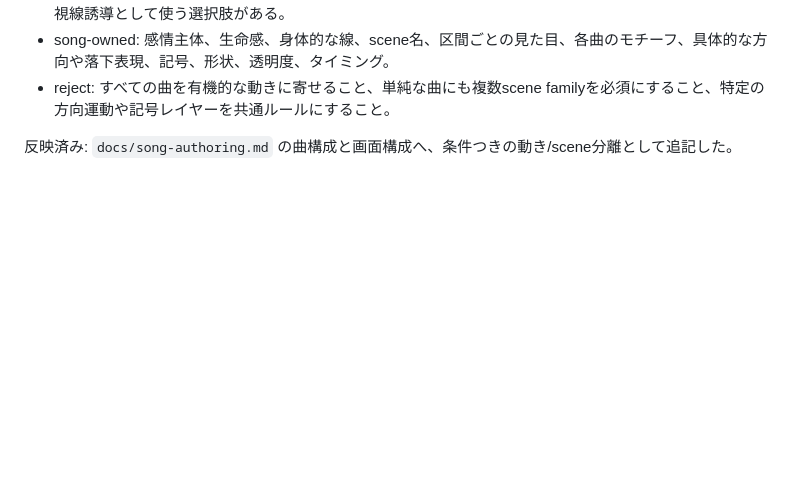
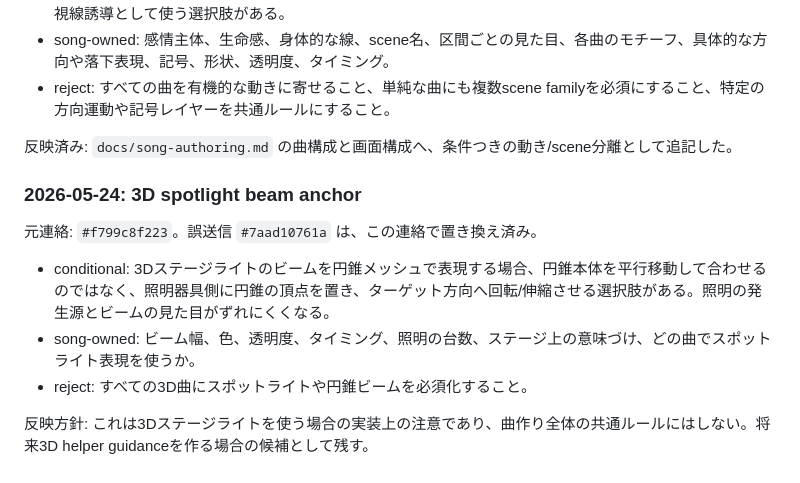
Before and after one commit to hiro-collab/song-visual-effect, a Markdown page: docs/knowledge-review.md, the part around the change. Rendered like a GitHub page; blank space fills up the shorter version.

Commit message:
Classify 3D spotlight beam guidance

```diff
--- a/docs/knowledge-review.md
+++ b/docs/knowledge-review.md
@@ -163,3 +163,13 @@ system担当は、候補を小さな主張に分解してから分類します
 - reject: すべての曲を有機的な動きに寄せること、単純な曲にも複数scene familyを必須にすること、特定の方向運動や記号レイヤーを共通ルールにすること。
 
 反映済み: `docs/song-authoring.md` の曲構成と画面構成へ、条件つきの動き/scene分離として追記した。
+
+### 2026-05-24: 3D spotlight beam anchor
+
+元連絡: `#f799c8f223`。誤送信 `#7aad10761a` は、この連絡で置き換え済み。
+
+- conditional: 3Dステージライトのビームを円錐メッシュで表現する場合、円錐本体を平行移動して合わせるのではなく、照明器具側に円錐の頂点を置き、ターゲット方向へ回転/伸縮させる選択肢がある。照明の発生源とビームの見た目がずれにくくなる。
+- song-owned: ビーム幅、色、透明度、タイミング、照明の台数、ステージ上の意味づけ、どの曲でスポットライト表現を使うか。
+- reject: すべての3D曲にスポットライトや円錐ビームを必須化すること。
+
+反映方針: これは3Dステージライトを使う場合の実装上の注意であり、曲作り全体の共通ルールにはしない。将来3D helper guidanceを作る場合の候補として残す。
```
